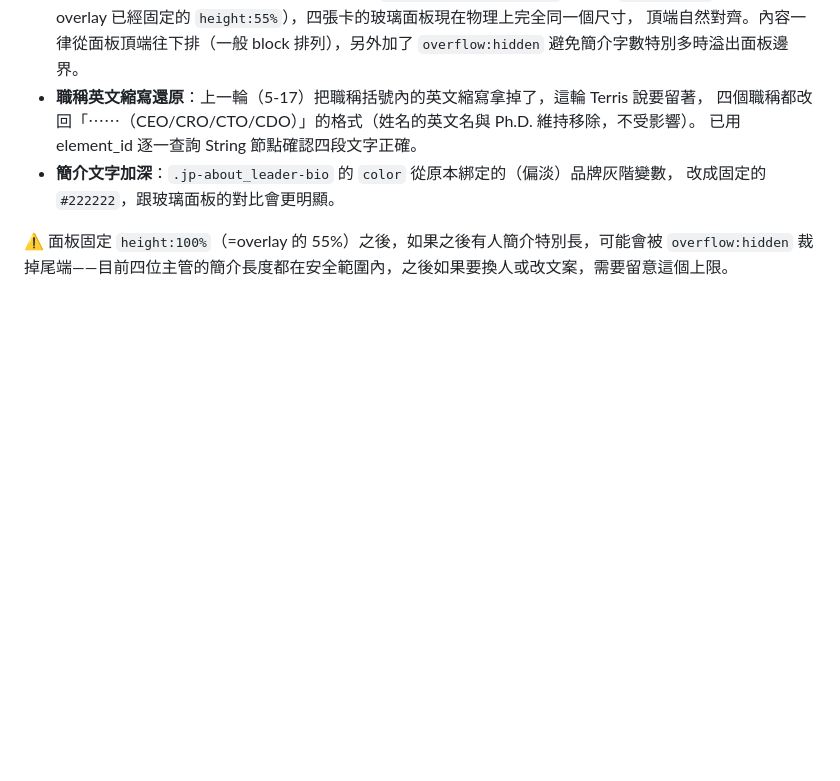
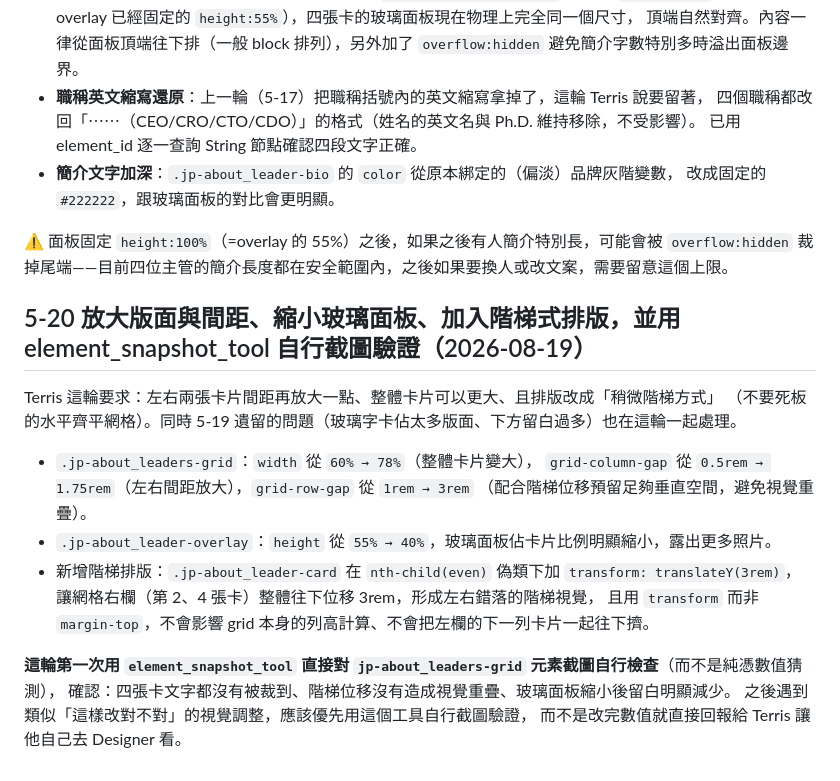
Before and after one commit to TerrisLiao/jubo-webflow, a Markdown page: JP_COMPANY_REDESIGN_HANDOFF.md, the part around the change. GitHub-like rendering; blank space fills up the shorter version.

Commit message:
feat: widen grid spacing, enlarge cards, add stair-step offset; verify via snapshot
Terris wanted more breathing room between the two columns, bigger cards
overall, and a staggered stair-step arrangement instead of a flat grid.
The glass overlay height also comes down from 55% to 40% to stop it
dominating the card. Alternating cards get a transform-based vertical
offset so the grid's own row sizing is unaffected. This is the first
round verified with element_snapshot_tool directly on the Designer
canvas instead of asking Terris to check manually.

```diff
--- a/JP_COMPANY_REDESIGN_HANDOFF.md
+++ b/JP_COMPANY_REDESIGN_HANDOFF.md
@@ -862,3 +862,21 @@ Terris 看了截圖後回饋：四張玻璃卡大小不一致、沒有對齊頂
 
 ⚠️ 面板固定 `height:100%`（=overlay 的 55%）之後，如果之後有人簡介特別長，可能會被 `overflow:hidden`
 裁掉尾端——目前四位主管的簡介長度都在安全範圍內，之後如果要換人或改文案，需要留意這個上限。
+
+## 5-20 放大版面與間距、縮小玻璃面板、加入階梯式排版，並用 element_snapshot_tool 自行截圖驗證（2026-08-19）
+
+Terris 這輪要求：左右兩張卡片間距再放大一點、整體卡片可以更大、且排版改成「稍微階梯方式」
+（不要死板的水平齊平網格）。同時 5-19 遺留的問題（玻璃字卡佔太多版面、下方留白過多）也在這輪一起處理。
+
+- `.jp-about_leaders-grid`：`width` 從 `60% → 78%`（整體卡片變大），
+  `grid-column-gap` 從 `0.5rem → 1.75rem`（左右間距放大），`grid-row-gap` 從 `1rem → 3rem`
+  （配合階梯位移預留足夠垂直空間，避免視覺重疊）。
+- `.jp-about_leader-overlay`：`height` 從 `55% → 40%`，玻璃面板佔卡片比例明顯縮小，露出更多照片。
+- 新增階梯排版：`.jp-about_leader-card` 在 `nth-child(even)` 偽類下加 `transform: translateY(3rem)`，
+  讓網格右欄（第 2、4 張卡）整體往下位移 3rem，形成左右錯落的階梯視覺，
+  且用 `transform` 而非 `margin-top`，不會影響 grid 本身的列高計算、不會把左欄的下一列卡片一起往下擠。
+
+**這輪第一次用 `element_snapshot_tool` 直接對 `jp-about_leaders-grid` 元素截圖自行檢查**（而不是純憑數值猜測），
+確認：四張卡文字都沒有被裁到、階梯位移沒有造成視覺重疊、玻璃面板縮小後留白明顯減少。
+之後遇到類似「這樣改對不對」的視覺調整，應該優先用這個工具自行截圖驗證，
+而不是改完數值就直接回報給 Terris 讓他自己去 Designer 看。
```
